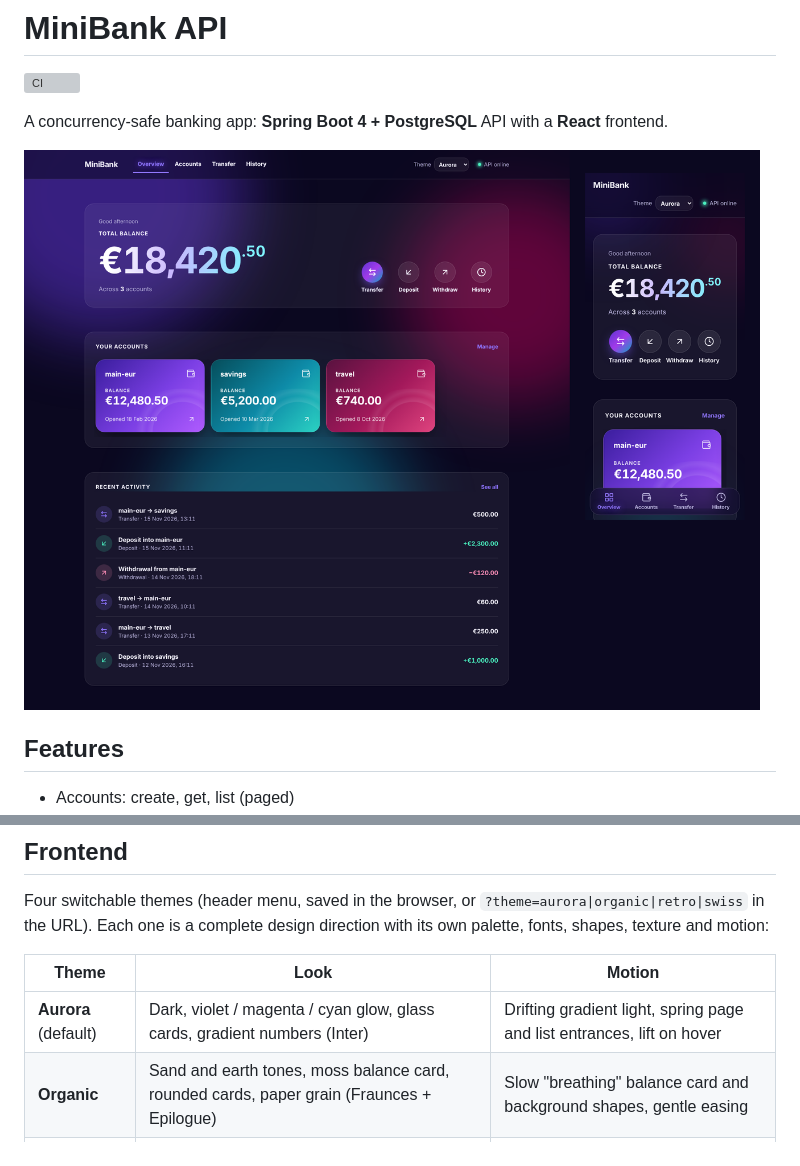
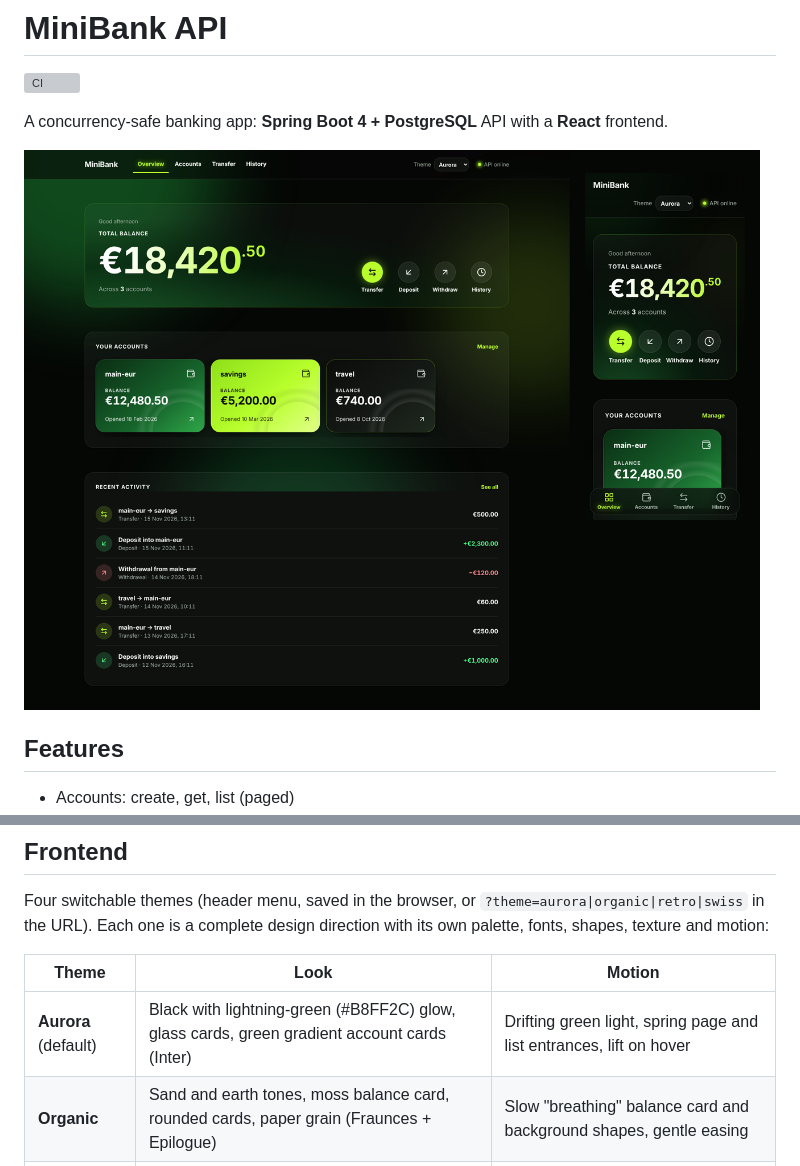
Before and after one commit to togrul005/minibank-api, a Markdown page: README.md, 2 parts joined by grey strips. Rendered like a GitHub page; pictures changed too: docs/screenshots/MiniBank-aurora.png; grey boxes are pictures that could not be loaded.

```diff
--- a/README.md
+++ b/README.md
@@ -63,7 +63,7 @@ Four switchable themes (header menu, saved in the browser, or `?theme=aurora|org
 
 | Theme | Look | Motion |
 |---|---|---|
-| **Aurora** (default) | Dark, violet / magenta / cyan glow, glass cards, gradient numbers (Inter) | Drifting gradient light, spring page and list entrances, lift on hover |
+| **Aurora** (default) | Black with lightning-green (#B8FF2C) glow, glass cards, green gradient account cards (Inter) | Drifting green light, spring page and list entrances, lift on hover |
 | **Organic** | Sand and earth tones, moss balance card, rounded cards, paper grain (Fraunces + Epilogue) | Slow "breathing" balance card and background shapes, gentle easing |
 | **Retro** | Synthwave terminal: black, magenta + cyan neon, scanlines, grid floor (VT323 + Space Mono) | Typewriter page titles, blinking caret, stepped entrances, moving grid |
 | **Swiss** | White, one sans family, Klein Blue, hairline rules | Rules draw in, quiet fades |
```
Also changed, not shown: 1 other file.
